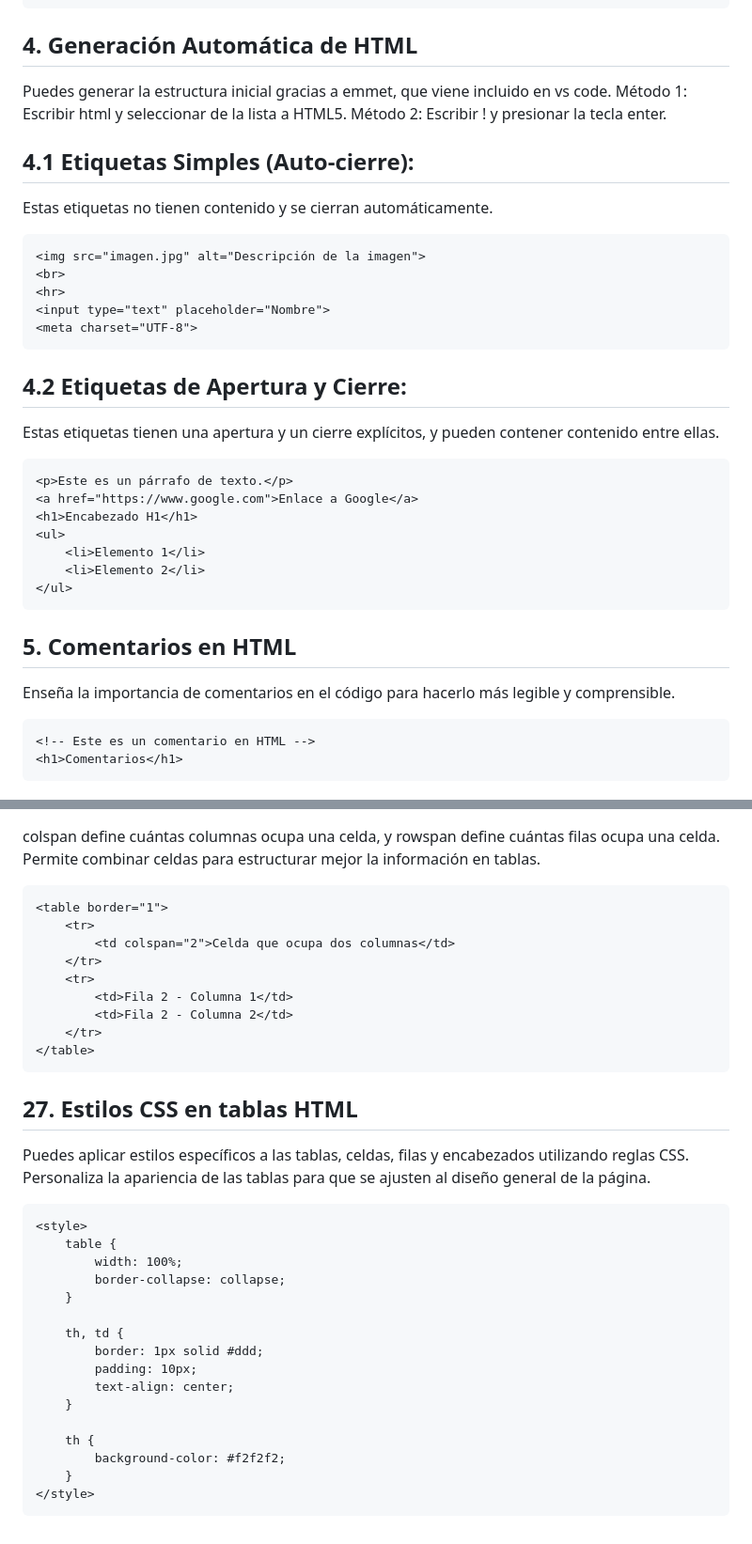
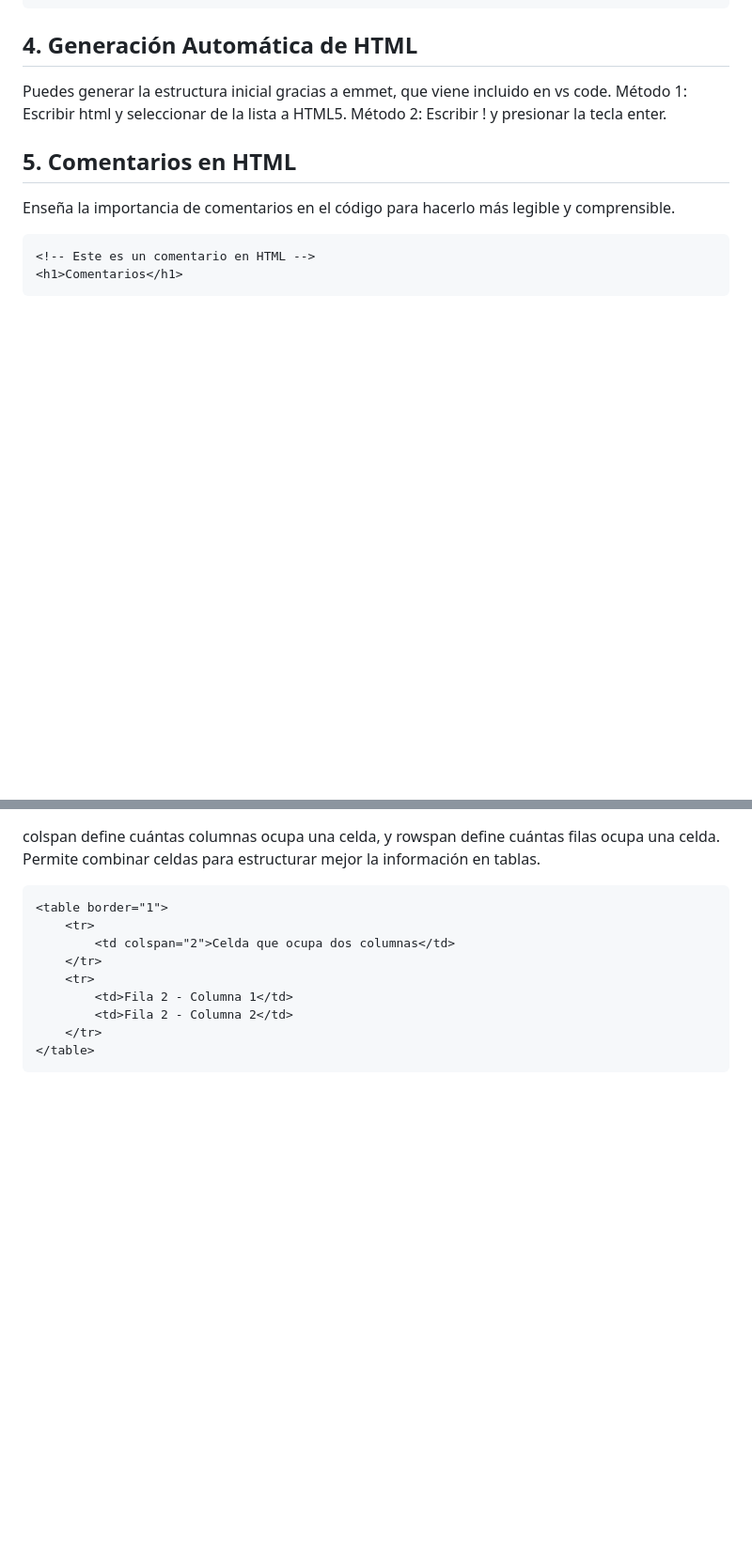
Before and after one commit to Bryandlc654/cursoDesarrolloWeb, a Markdown page: README.md, 2 parts joined by grey strips. Shown: that part at 94% size. GitHub-like rendering; blank space fills up the shorter version.

````diff
--- a/README.md
+++ b/README.md
@@ -37,28 +105,6 @@ El meta tag meta charset="UTF-8" especifica la codificación de caracteres utili
 Puedes generar la estructura inicial gracias a emmet, que viene incluido en vs code.
 Método 1: Escribir html y seleccionar de la lista a HTML5.
 Método 2: Escribir ! y presionar la tecla enter.
-
-## 4.1 Etiquetas Simples (Auto-cierre):
-Estas etiquetas no tienen contenido y se cierran automáticamente.
-```html
-<img src="imagen.jpg" alt="Descripción de la imagen">
-<br>
-<hr>
-<input type="text" placeholder="Nombre">
-<meta charset="UTF-8">
-```
-
-## 4.2 Etiquetas de Apertura y Cierre:
-Estas etiquetas tienen una apertura y un cierre explícitos, y pueden contener contenido entre ellas.
-```html
-<p>Este es un párrafo de texto.</p>
-<a href="https://www.google.com">Enlace a Google</a>
-<h1>Encabezado H1</h1>
-<ul>
-    <li>Elemento 1</li>
-    <li>Elemento 2</li>
-</ul>
-```
 
 ## 5. Comentarios en HTML
 Enseña la importancia de comentarios en el código para hacerlo más legible y comprensible.
@@ -450,26 +496,3 @@ Permite combinar celdas para estructurar mejor la información en tablas.
     </tr>
 </table>
 ```
-
-## 27. Estilos CSS en tablas HTML
-Puedes aplicar estilos específicos a las tablas, celdas, filas y encabezados utilizando reglas CSS.
-Personaliza la apariencia de las tablas para que se ajusten al diseño general de la página.
-
-```html
-<style>
-    table {
-        width: 100%;
-        border-collapse: collapse;
-    }
-
-    th, td {
-        border: 1px solid #ddd;
-        padding: 10px;
-        text-align: center;
-    }
-
-    th {
-        background-color: #f2f2f2;
-    }
-</style>
-```
````
Also changed, not shown: other parts of README.md (+68 -0 lines).
